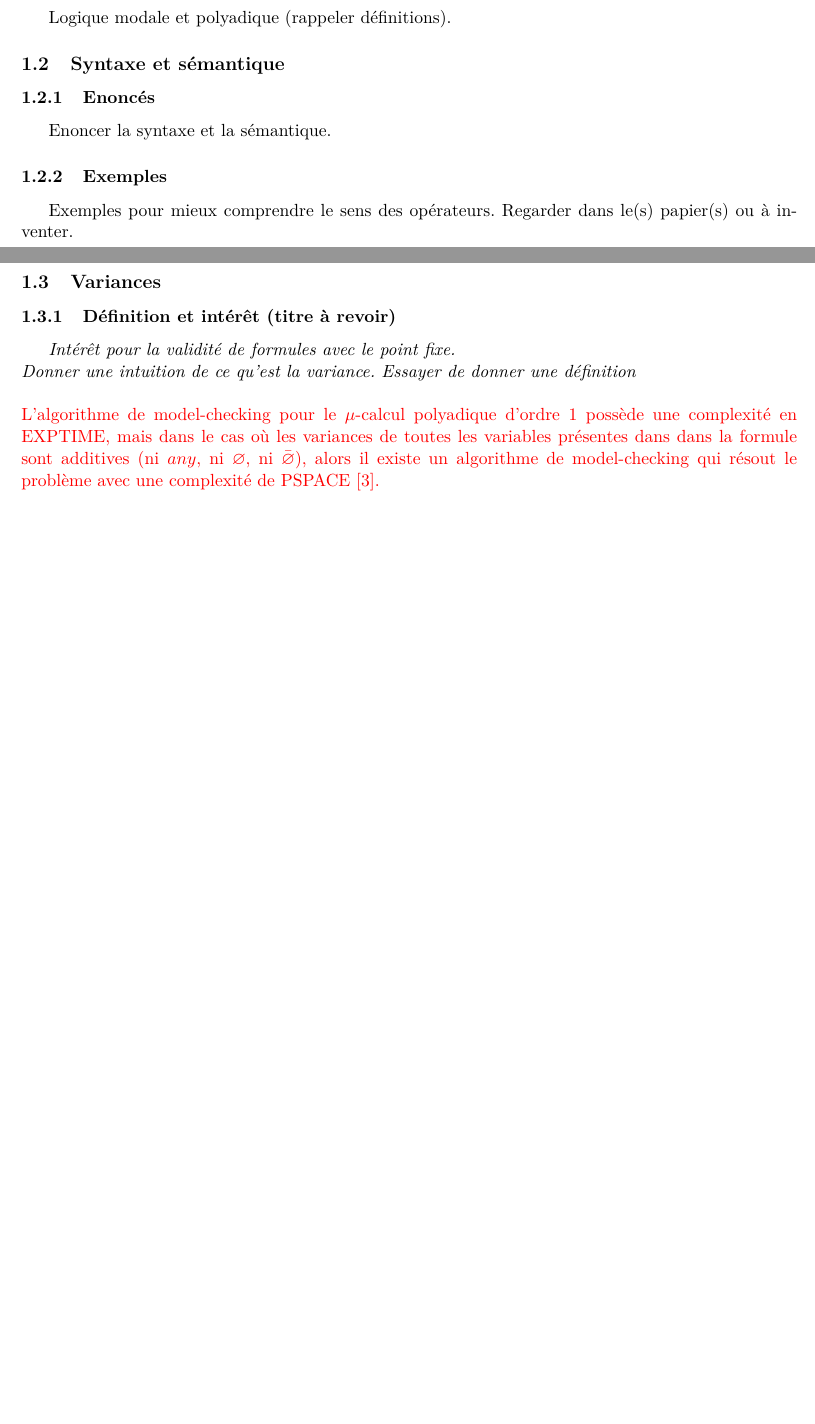
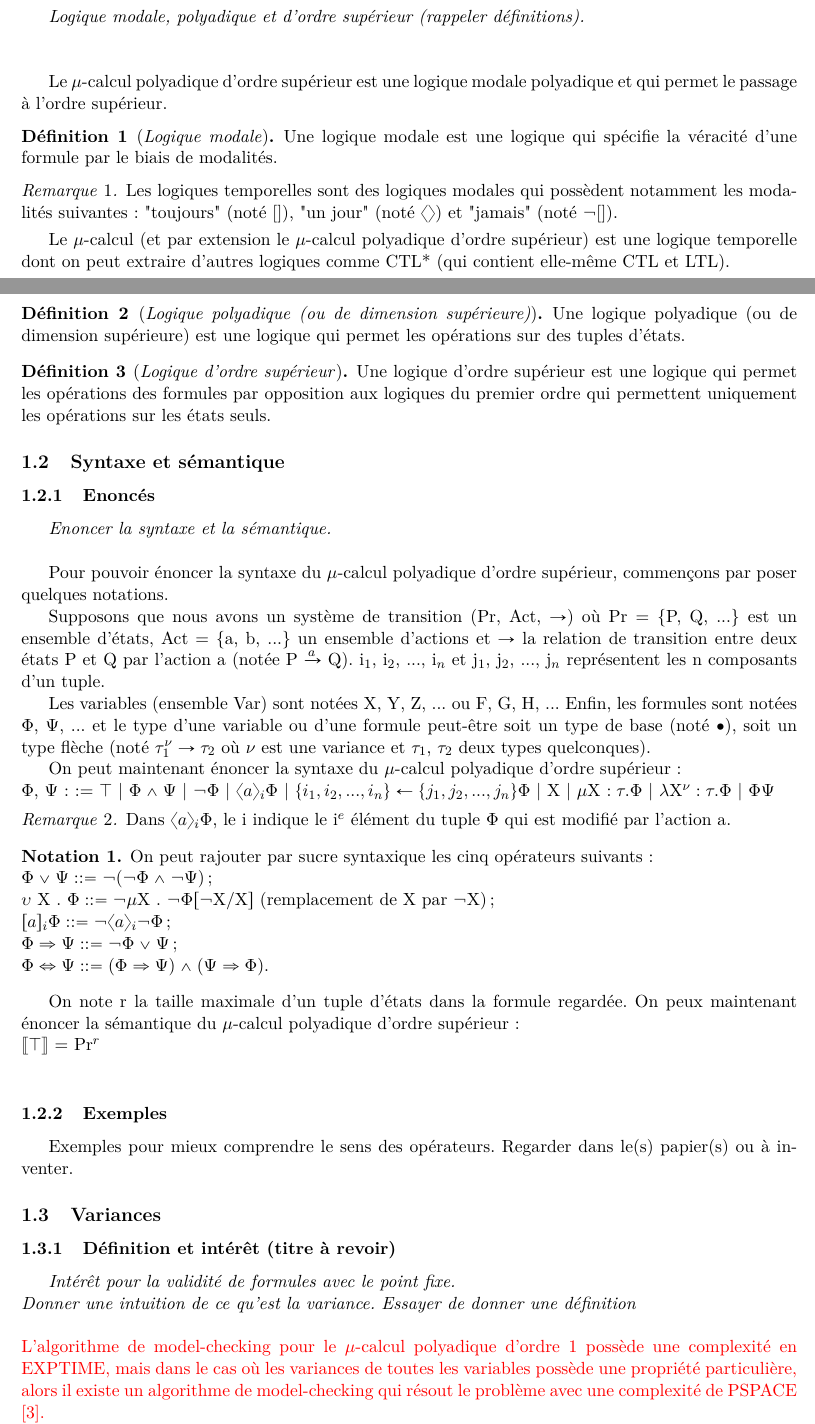
Before and after one commit to CamilleBonnin/TER-S3-Typing-the-higher-order-polyadic-mu-calculus, a LaTeX document (Rapport/RapportStructure.tex): two parts of pages 1 and 2 of 4, joined at a grey line, cut so that both start at the same text, the shorter picture padded with empty space. Compiled offline with pdfLaTeX.

Commit message:
1.1 et début 1.2

```diff
--- a/Rapport/RapportStructure.tex
+++ b/Rapport/RapportStructure.tex
@@ -3,13 +3,14 @@
 \usepackage[french]{babel}
 \usepackage[T1]{fontenc}
 \usepackage{amsmath}
+\usepackage{amsthm}
 \usepackage{amsfonts}
 \usepackage{amssymb}
 \usepackage{makeidx}
 \usepackage{graphicx}
 \usepackage{lmodern}
-\usepackage{ntheorem}
 \usepackage{xcolor}
+\usepackage{mathabx}
 \usepackage{mathpartir}
 \usepackage[left=2cm,right=2cm,top=2cm,bottom=2cm]{geometry}
 \newcommand{\avariance}{\upsilon}
@@ -42,11 +59,63 @@ Le $\mu$-calcul polyadique d'ordre supérieur est donc une logique qui mérite d
 
-Logique modale et polyadique (rappeler définitions).
+\textit{Logique modale, polyadique et d'ordre supérieur (rappeler définitions).}
+\\\\
+
+Le $\mu$-calcul polyadique d'ordre supérieur est une logique modale polyadique et qui permet le passage à l'ordre supérieur.
+
+\begin{dfn}[\textit{Logique modale}] Une logique modale est une logique qui spécifie la véracité d'une formule par le biais de modalités.
+\end{dfn}
+
+\begin{rema} Les logiques temporelles sont des logiques modales qui possèdent notamment les modalités suivantes : "toujours" (noté []), "un jour" (noté $\langle\rangle$) et "jamais" (noté $\neg$[]).
+\end{rema}
+
+Le $\mu$-calcul (et par extension le $\mu$-calcul polyadique d'ordre supérieur) est une logique temporelle dont on peut extraire d'autres logiques comme CTL* (qui contient elle-même CTL et LTL).
+
+\begin{dfn}[\textit{Logique polyadique (ou de dimension supérieure)}] Une logique polyadique (ou de dimension supérieure) est une logique qui permet les opérations sur des tuples d'états.
+\end{dfn}
+
+\begin{dfn}[\textit{Logique d'ordre supérieur}] Une logique d'ordre supérieur est une logique qui permet les opérations des formules par opposition aux logiques du premier ordre qui permettent uniquement les opérations sur les états seuls.
+\end{dfn}
 
 \subsection{Syntaxe et sémantique}
 
 \subsubsection{Enoncés}
 
-Enoncer la syntaxe et la sémantique.
+
+\textit{Enoncer la syntaxe et la sémantique.}
+\\
+
+Pour pouvoir énoncer la syntaxe du $\mu$-calcul polyadique d'ordre supérieur, commençons par poser quelques notations.
+
+Supposons que nous avons un système de transition (Pr, Act, $\rightarrow$) où Pr = \{P, Q, ...\} est un ensemble d'états, Act = \{a, b, ...\} un ensemble d'actions et $\rightarrow$ la relation de transition entre deux états P et Q par l'action a (notée P $\xrightarrow[]{a}$ Q). i$_{1}$, i$_{2}$, ..., i$_{n}$ et j$_{1}$, j$_{2}$, ..., j$_{n}$ représentent les n composants d'un tuple.
+
+Les variables (ensemble Var) sont notées X, Y, Z, ... ou F, G, H, ... Enfin, les formules sont notées $\Phi$, $\Psi$, ... et le type d'une variable ou d'une formule peut-être soit un type de base (noté $\bullet$), soit un type flèche (noté $\tau_1^{\nu} \rightarrow \tau_2$ où $\nu$ est une variance et $\tau_1$, $\tau_2$ deux types quelconques).
+
+On peut maintenant énoncer la syntaxe du $\mu$-calcul polyadique d'ordre supérieur :
+\\
+$\Phi$, $\Psi$ ::= $\top$ | $\Phi \wedge \Psi$ | $\neg\Phi$ | $\langle a \rangle_i \Phi$ | $\{i_{1}, i_{2}, ..., i_{n}\} \leftarrow \{j_{1}, j_{2}, ..., j_{n}\} \Phi$ | X | $\mu$X $: \tau . \Phi$ | $\lambda$X$^{\nu} : \tau . \Phi$ | $\Phi \Psi$
+
+\begin{rema} Dans $\langle a \rangle_i \Phi$, le i indique le i$^{e}$ élément du tuple $\Phi$ qui est modifié par l'action a.
+\end{rema}
+
+\begin{notat} On peut rajouter par sucre syntaxique les cinq opérateurs suivants :
+\\
+$\Phi \vee \Psi ::= \neg (\neg \Phi \wedge \neg \Psi)$ ;
+\\
+$\upsilon$ X . $\Phi ::= \neg \mu$X . $\neg \Phi [\neg$X/X$]$ (remplacement de X par $\neg$X) ;
+\\
+$[a]_i \Phi ::= \neg \langle a \rangle_i \neg \Phi$ ;
+\\
+$\Phi \Rightarrow \Psi ::= \neg \Phi \vee \Psi$ ;
+\\
+$\Phi \Leftrightarrow \Psi ::= (\Phi \Rightarrow \Psi) \wedge (\Psi \Rightarrow \Phi)$.
+\end{notat}
+
+On note r la taille maximale d'un tuple d'états dans la formule regardée. On peux maintenant énoncer la sémantique du $\mu$-calcul polyadique d'ordre supérieur :
+\\
+$\ldbrack \top \rdbrack$ = Pr$^r$
+\\
+
+
 
 \subsubsection{Exemples}
 
@@ -61,5 +130,5 @@ Exemples pour mieux comprendre le sens des opérateurs. Regarder dans le(s) papi
 Donner une intuition de ce qu'est la variance. Essayer de donner une définition}
 \\\\
 \color{red}
-L'algorithme de model-checking pour le $\mu$-calcul polyadique d'ordre 1 possède une complexité en EXPTIME, mais dans le cas où les variances de toutes les variables présentes dans dans la formule sont additives (ni $any$, ni $\varnothing$, ni $\bar{\varnothing}$), alors il existe un algorithme de model-checking qui résout le problème avec une complexité de PSPACE \cite{lange2014model}.
+L'algorithme de model-checking pour le $\mu$-calcul polyadique d'ordre 1 possède une complexité en EXPTIME, mais dans le cas où les variances de toutes les variables possède une propriété particulière, alors il existe un algorithme de model-checking qui résout le problème avec une complexité de PSPACE \cite{lange2014model}.
 
```
Also changed, not shown: Rapport/RapportStructure.pdf, Rapport/RapportStructure.tex (28 more changed lines).
